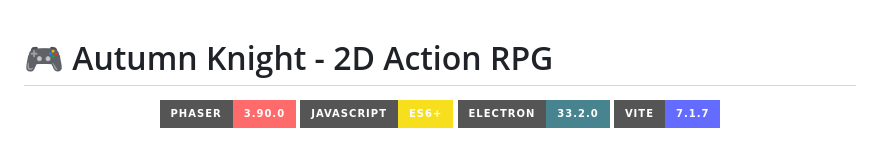
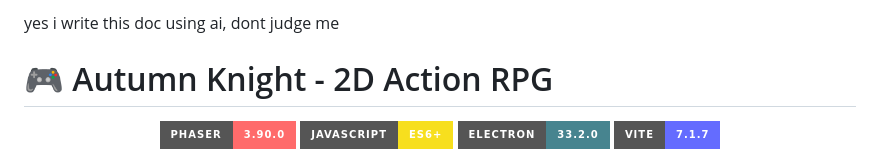
Before and after one commit to Prevsathesh3215/autumn-knight, a Markdown page: README.md, the part around the change. Drawn GitHub-style; badges without logos.

```diff
--- a/README.md
+++ b/README.md
@@ -1,3 +1,5 @@
+yes i write this doc using ai, dont judge me
+
 # 🎮 Autumn Knight - 2D Action RPG
 
 <div align="center">
```
